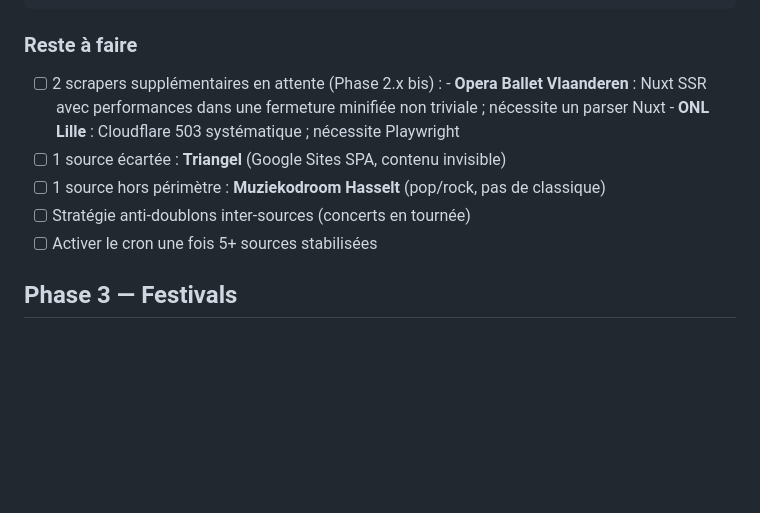
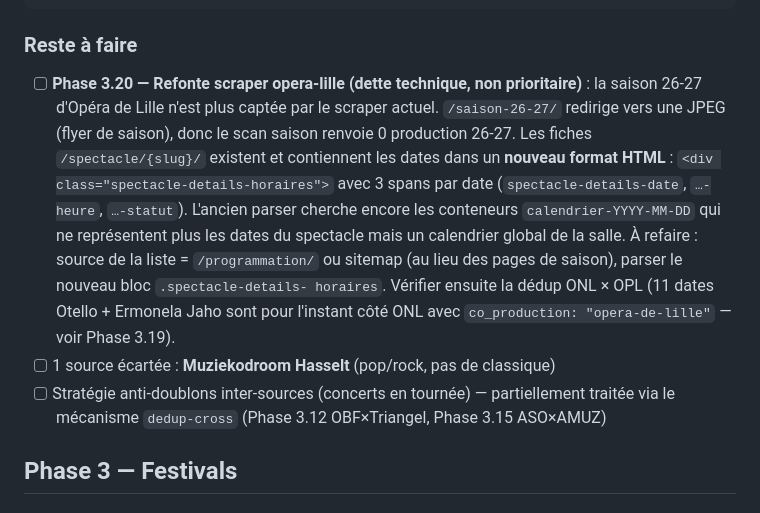
Before and after one commit to pjtribot-blip/agenda-crescendo, a Markdown page: README.md, the part around the change. Drawn GitHub-style; blank space fills up the shorter version.

Commit message:
README — ajout dette technique Phase 3.20 (refonte scraper opera-lille)
La saison 26-27 d'Opéra de Lille n'est plus captée par opera-lille.js :
  - /saison-26-27/ redirige vers une JPEG (flyer Saison-26-27.jpg)
    au lieu d'une page HTML exploitable
  - Le nouveau format des fiches /spectacle/{slug}/ utilise
    <div class="spectacle-details-horaires"> avec 3 spans par
    représentation (date FR, heure, statut), alors que l'ancien
    parser cherche encore les conteneurs calendrier-YYYY-MM-DD
    (qui existent mais sont devenus un calendrier global du lieu,
    pas les dates du spectacle)

Conséquences :
  - 9 dates Otello (mai-juin 2027) + 2 dates Ermonela Jaho
    (déc 2026) non captées par opl
  - Réintégrées côté ONL avec marqueur co_production="opera-de-lille"
    en Phase 3.19 pour ne perdre aucune date

À refaire en Phase 3.20 (non prioritaire) :
  1. Source liste = /programmation/ ou sitemap (pas les pages saison
     qui redirigent vers des images)
  2. Parser nouveau bloc .spectacle-details-horaires avec ses
     3 spans (date, heure, statut)
  3. Vérifier dédup ONL × OPL après refonte

Documenté dans Phase 2 « Reste à faire » du README.

Co-Authored-By: Claude Opus 4.7 (1M context) <noreply@anthropic.com>

```diff
--- a/README.md
+++ b/README.md
@@ -218,15 +218,27 @@ python3 -m http.server 8000   # voir le résultat sur localhost:8000
 
 ### Reste à faire
 
-- [ ] 2 scrapers supplémentaires en attente (Phase 2.x bis) :
-      - **Opera Ballet Vlaanderen** : Nuxt SSR avec performances dans
-        une fermeture minifiée non triviale ; nécessite un parser Nuxt
-      - **ONL Lille** : Cloudflare 503 systématique ; nécessite Playwright
-- [ ] 1 source écartée : **Triangel** (Google Sites SPA, contenu invisible)
-- [ ] 1 source hors périmètre : **Muziekodroom Hasselt** (pop/rock,
+- [ ] **Phase 3.20 — Refonte scraper opera-lille (dette technique,
+      non prioritaire)** : la saison 26-27 d'Opéra de Lille n'est
+      plus captée par le scraper actuel. `/saison-26-27/` redirige
+      vers une JPEG (flyer de saison), donc le scan saison renvoie 0
+      production 26-27. Les fiches `/spectacle/{slug}/` existent et
+      contiennent les dates dans un **nouveau format HTML** :
+      `<div class="spectacle-details-horaires">` avec 3 spans par
+      date (`spectacle-details-date`, `…-heure`, `…-statut`).
+      L'ancien parser cherche encore les conteneurs
+      `calendrier-YYYY-MM-DD` qui ne représentent plus les dates
+      du spectacle mais un calendrier global de la salle. À refaire :
+      source de la liste = `/programmation/` ou sitemap (au lieu des
+      pages de saison), parser le nouveau bloc `.spectacle-details-
+      horaires`. Vérifier ensuite la dédup ONL × OPL (11 dates Otello
+      + Ermonela Jaho sont pour l'instant côté ONL avec
+      `co_production: "opera-de-lille"` — voir Phase 3.19).
+- [ ] 1 source écartée : **Muziekodroom Hasselt** (pop/rock,
       pas de classique)
 - [ ] Stratégie anti-doublons inter-sources (concerts en tournée)
-- [ ] Activer le cron une fois 5+ sources stabilisées
+      — partiellement traitée via le mécanisme `dedup-cross`
+      (Phase 3.12 OBF×Triangel, Phase 3.15 ASO×AMUZ)
 
 ## Phase 3 — Festivals
 
```
